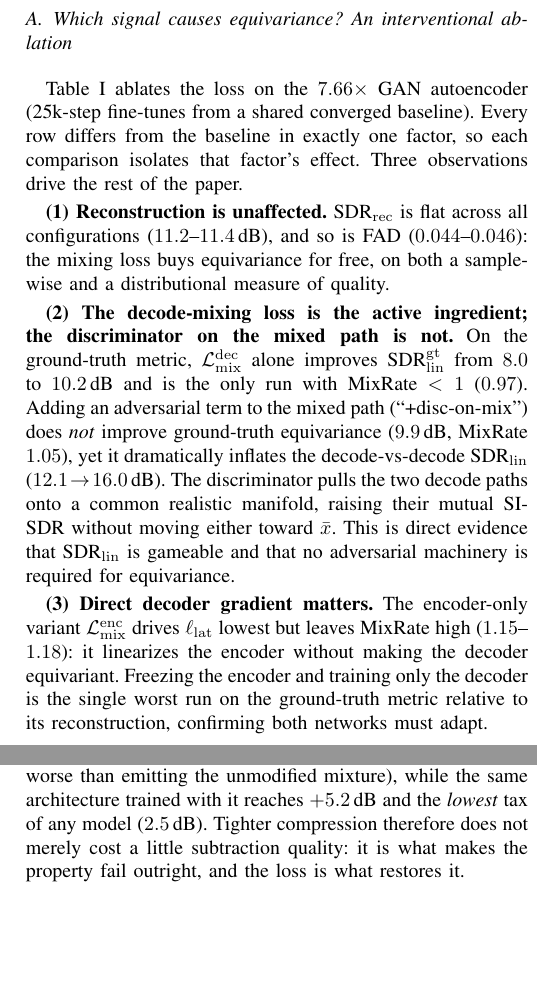
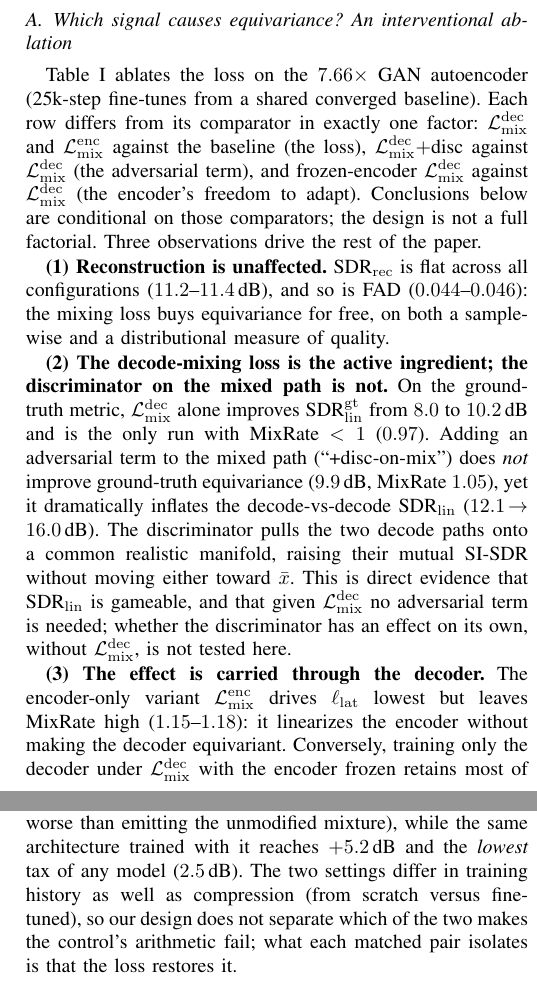
Before and after one commit to nurdauletakhanov/musicgen, a LaTeX paper (research/paper/icassp2027/paper.tex): two parts of the columns of pages 3 and 4 of 5, joined at a grey line, cut so that both start at the same text, the shorter picture padded with empty space. Compiled offline with pdfLaTeX.

Commit message:
Ablation claims scoped to what the single-factor contrasts identify
Reviewer points, all verified against Table I:
- 'Every row differs from the baseline in exactly one factor' was false for
  L_dec+disc and frozen-encoder; the comparators are now named explicitly
  (L_dec+disc vs L_dec; frozen vs joint under the same loss) and the design
  is stated as non-factorial.
- 'No adversarial machinery is required' is now a sufficiency statement
  conditional on L_dec; the discriminator's independent effect is marked as
  untested.
- 'Frozen encoder is the single worst run ... both networks must adapt' was
  wrong: frozen-encoder reaches 9.5 dB vs 8.0 baseline and 10.2 joint, with a
  rec-gt gap of 1.7 dB vs 3.3 for the baseline. Now: the decoder alone
  recovers most of the effect; joint training is best among tested configs.
- 'Tighter compression is what makes the property fail' conflated
  compression with training history (fine-tune vs scratch); now stated as
  not separated by the design, with the within-setting loss effect kept.

No numbers, tables or figures changed.

```diff
--- a/research/paper/icassp2027/paper.tex
+++ b/research/paper/icassp2027/paper.tex
@@ -262,9 +263,12 @@ computed over the full multi-source test set; the $\alpha$-sweep
 
 \subsection{Which signal causes equivariance? An interventional ablation}\label{sec:ablation}
 \tabref{tab:ablation} ablates the loss on the $7.66\times$ GAN autoencoder
-(25k-step fine-tunes from a shared converged baseline). Every row differs from
-the baseline in exactly one factor, so each comparison isolates that factor's
-effect. Three observations drive the rest of the paper.
+(25k-step fine-tunes from a shared converged baseline). Each row differs from
+its comparator in exactly one factor: $\Ldec$ and $\Lenc$ against the
+baseline (the loss), $\Ldec{+}$disc against $\Ldec$ (the adversarial term),
+and frozen-encoder $\Ldec$ against $\Ldec$ (the encoder's freedom to adapt).
+Conclusions below are conditional on those comparators; the design is not a
+full factorial. Three observations drive the rest of the paper.
 
 \begin{table}[t]
   \centering\small
@@ -290,12 +294,12 @@ MixRate $<1$ ($0.97$). Adding an adversarial term to the mixed path
 SDR$_\mathrm{lin}$ ($12.1\!\to\!16.0$\,dB). The discriminator pulls the two
 decode paths onto a common realistic manifold, raising their mutual SI-SDR
 without moving either toward $\bar{x}$. This is direct evidence that
-SDR$_\mathrm{lin}$ is gameable and that no adversarial machinery is required for
-equivariance.
+SDR$_\mathrm{lin}$ is gameable, and that given $\Ldec$ no adversarial term is
+needed; whether the discriminator has an effect on its own, without $\Ldec$,
+is not tested here.
 
-\textbf{(3) Direct decoder gradient matters.} The encoder-only variant $\Lenc$
-drives $\ell_\mathrm{lat}$ lowest but leaves MixRate high ($1.15$--$1.18$): it
-linearizes the encoder without making the decoder equivariant. Freezing the
-encoder and training only the decoder is the single worst run on the
-ground-truth metric relative to its reconstruction, confirming both networks
-must adapt.
+\textbf{(3) The effect is carried through the decoder.} The encoder-only
+variant $\Lenc$ drives $\ell_\mathrm{lat}$ lowest but leaves MixRate high
+($1.15$--$1.18$): it linearizes the encoder without making the decoder
+equivariant. Conversely, training only the decoder under $\Ldec$ with the
+encoder frozen retains most of the gain ($9.5$\,dB versus $10.2$ joint and
@@ -390,9 +397,10 @@ starkest against the matched from-scratch control at $15.3\times$: without the
 mixing loss, latent subtraction is essentially unusable ($+1.2$\,dB overall,
 and $-1.6$\,dB on bass, worse than emitting the unmodified mixture), while
 the same architecture trained with it reaches $+5.2$\,dB and the \emph{lowest}
-tax of any model ($2.5$\,dB). Tighter compression therefore does not merely
-cost a little subtraction quality: it is what makes the property fail
-outright, and the loss is what restores it.
+tax of any model ($2.5$\,dB). The two settings differ in training history as
+well as compression (from scratch versus fine-tuned), so our design does not
+separate which of the two makes the control's arithmetic fail; what each
+matched pair isolates is that the loss restores it.
 
 \begin{table}[t]
   \centering\small
```
Also changed, not shown: research/paper/icassp2027/paper.pdf, research/paper/icassp2027/paper.tex (12 more changed lines).
